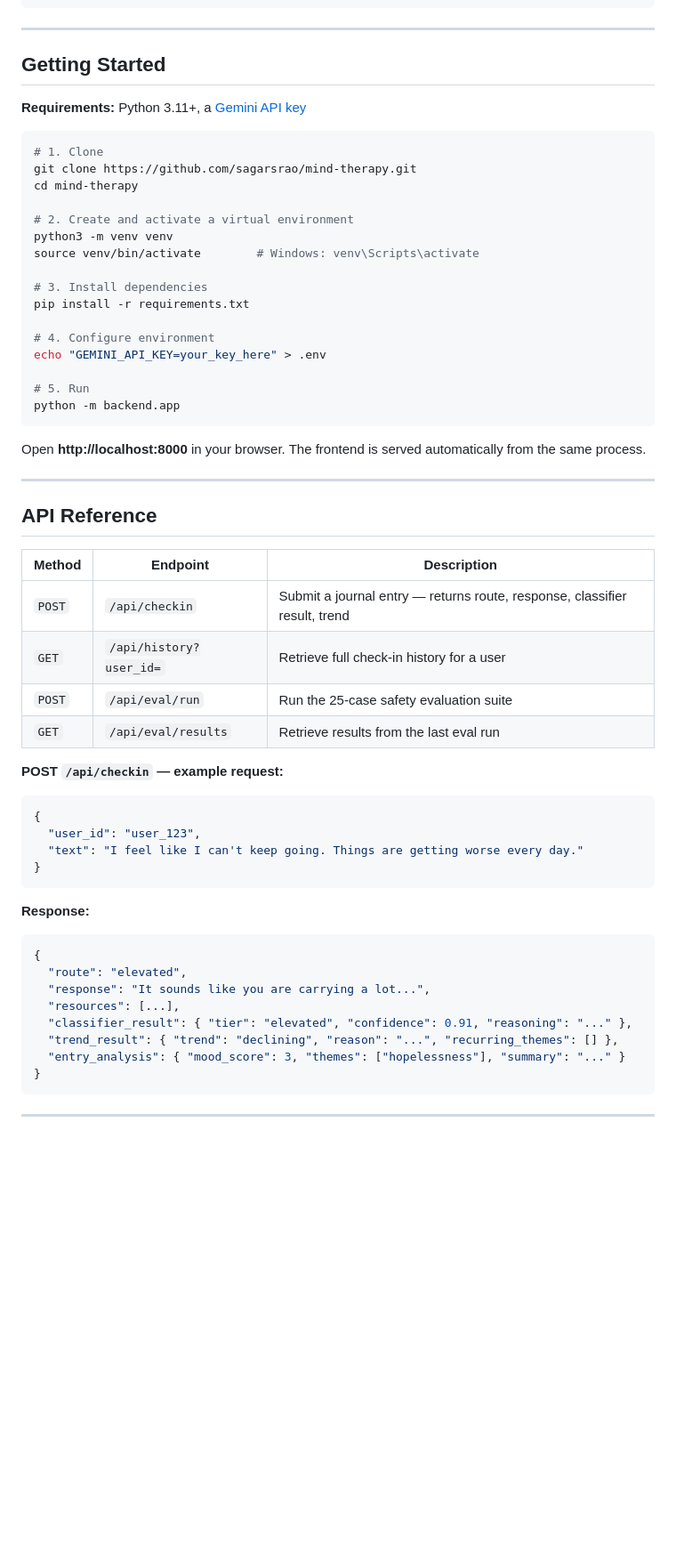
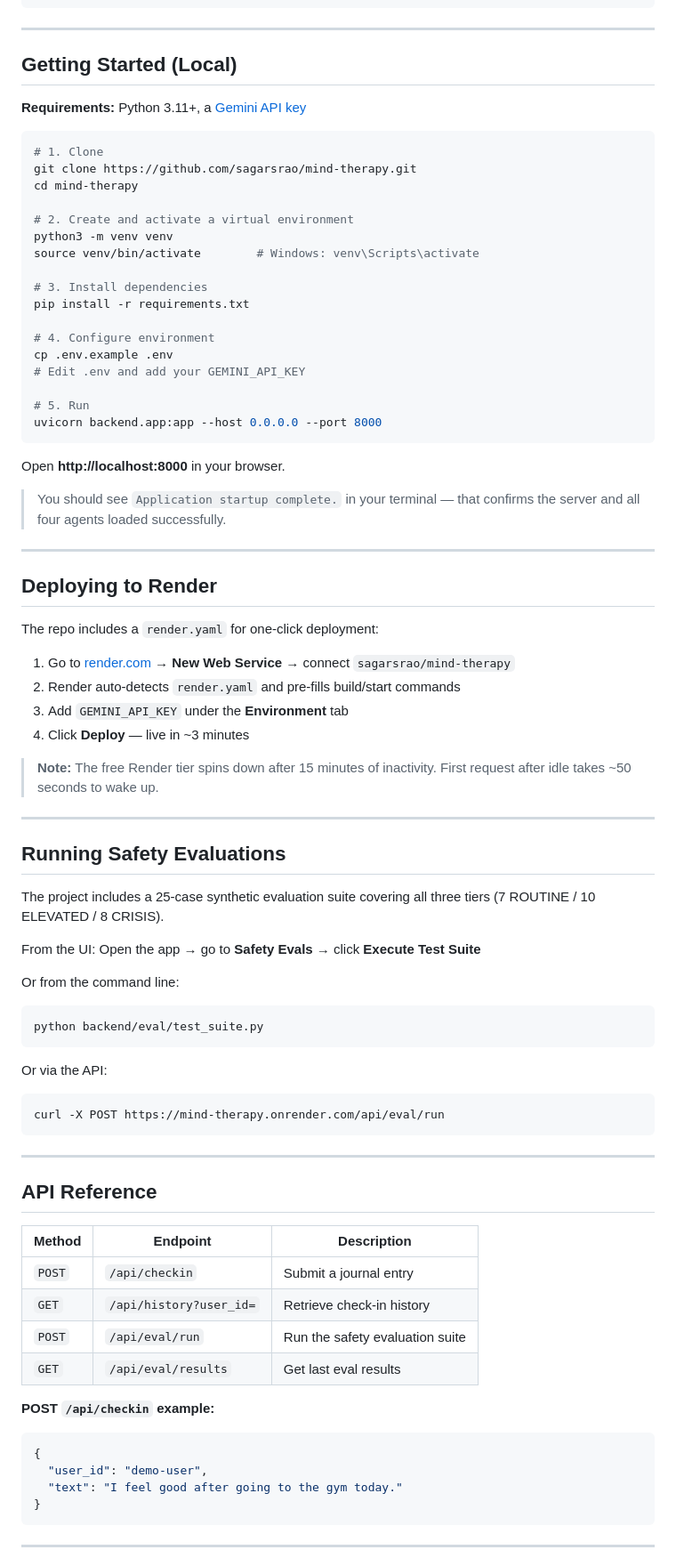
Before and after one commit to sagarsrao/mind-therapy, a Markdown page: README.md, the part around one of its changes. Shown at 89% size. GitHub-like rendering; blank space fills up the shorter version.

Commit message:
Update README with detailed project information
Expanded the description of MindTherapy and added features, deployment instructions, and safety evaluation details.

````diff
--- a/README.md
+++ b/README.md
@@ -162,7 +162,7 @@ mind-therapy/
 
 ---
 
-## Getting Started
+## Getting Started (Local)
 
 **Requirements:** Python 3.11+, a [Gemini API key](https://aistudio.google.com/)
 
@@ -179,13 +179,47 @@ source venv/bin/activate        # Windows: venv\Scripts\activate
 pip install -r requirements.txt
 
 # 4. Configure environment
-echo "GEMINI_API_KEY=your_key_here" > .env
+cp .env.example .env
+# Edit .env and add your GEMINI_API_KEY
 
 # 5. Run
-python -m backend.app
+uvicorn backend.app:app --host 0.0.0.0 --port 8000
 ```
 
-Open **http://localhost:8000** in your browser. The frontend is served automatically from the same process.
+Open **http://localhost:8000** in your browser.
+
+> You should see `Application startup complete.` in your terminal — that confirms the server and all four agents loaded successfully.
+
+---
+
+## Deploying to Render
+
+The repo includes a `render.yaml` for one-click deployment:
+
+1. Go to [render.com](https://render.com) → **New Web Service** → connect `sagarsrao/mind-therapy`
+2. Render auto-detects `render.yaml` and pre-fills build/start commands
+3. Add `GEMINI_API_KEY` under the **Environment** tab
+4. Click **Deploy** — live in ~3 minutes
+
+> **Note:** The free Render tier spins down after 15 minutes of inactivity. First request after idle takes ~50 seconds to wake up.
+
+---
+
+## Running Safety Evaluations
+
+The project includes a 25-case synthetic evaluation suite covering all three tiers (7 ROUTINE / 10 ELEVATED / 8 CRISIS).
+
+From the UI: Open the app → go to **Safety Evals** → click **Execute Test Suite**
+
+Or from the command line:
+```bash
+python backend/eval/test_suite.py
+```
+
+Or via the API:
+```bash
+curl -X POST https://mind-therapy.onrender.com/api/eval/run
+```
 
 ---
 
@@ -193,28 +227,16 @@ Open **http://localhost:8000** in your browser. The frontend is served automatic
 
 | Method | Endpoint | Description |
 |--------|----------|-------------|
-| `POST` | `/api/checkin` | Submit a journal entry — returns route, response, classifier result, trend |
-| `GET` | `/api/history?user_id=` | Retrieve full check-in history for a user |
-| `POST` | `/api/eval/run` | Run the 25-case safety evaluation suite |
-| `GET` | `/api/eval/results` | Retrieve results from the last eval run |
+| `POST` | `/api/checkin` | Submit a journal entry |
+| `GET` | `/api/history?user_id=` | Retrieve check-in history |
+| `POST` | `/api/eval/run` | Run the safety evaluation suite |
+| `GET` | `/api/eval/results` | Get last eval results |
 
-**POST `/api/checkin` — example request:**
+**POST `/api/checkin` example:**
 ```json
 {
-  "user_id": "user_123",
-  "text": "I feel like I can't keep going. Things are getting worse every day."
-}
-```
-
-**Response:**
-```json
-{
-  "route": "elevated",
-  "response": "It sounds like you are carrying a lot...",
-  "resources": [...],
-  "classifier_result": { "tier": "elevated", "confidence": 0.91, "reasoning": "..." },
-  "trend_result": { "trend": "declining", "reason": "...", "recurring_themes": [] },
-  "entry_analysis": { "mood_score": 3, "themes": ["hopelessness"], "summary": "..." }
+  "user_id": "demo-user",
+  "text": "I feel good after going to the gym today."
 }
 ```
 
````
Also changed, not shown: other parts of README.md (+44 -46 lines).
